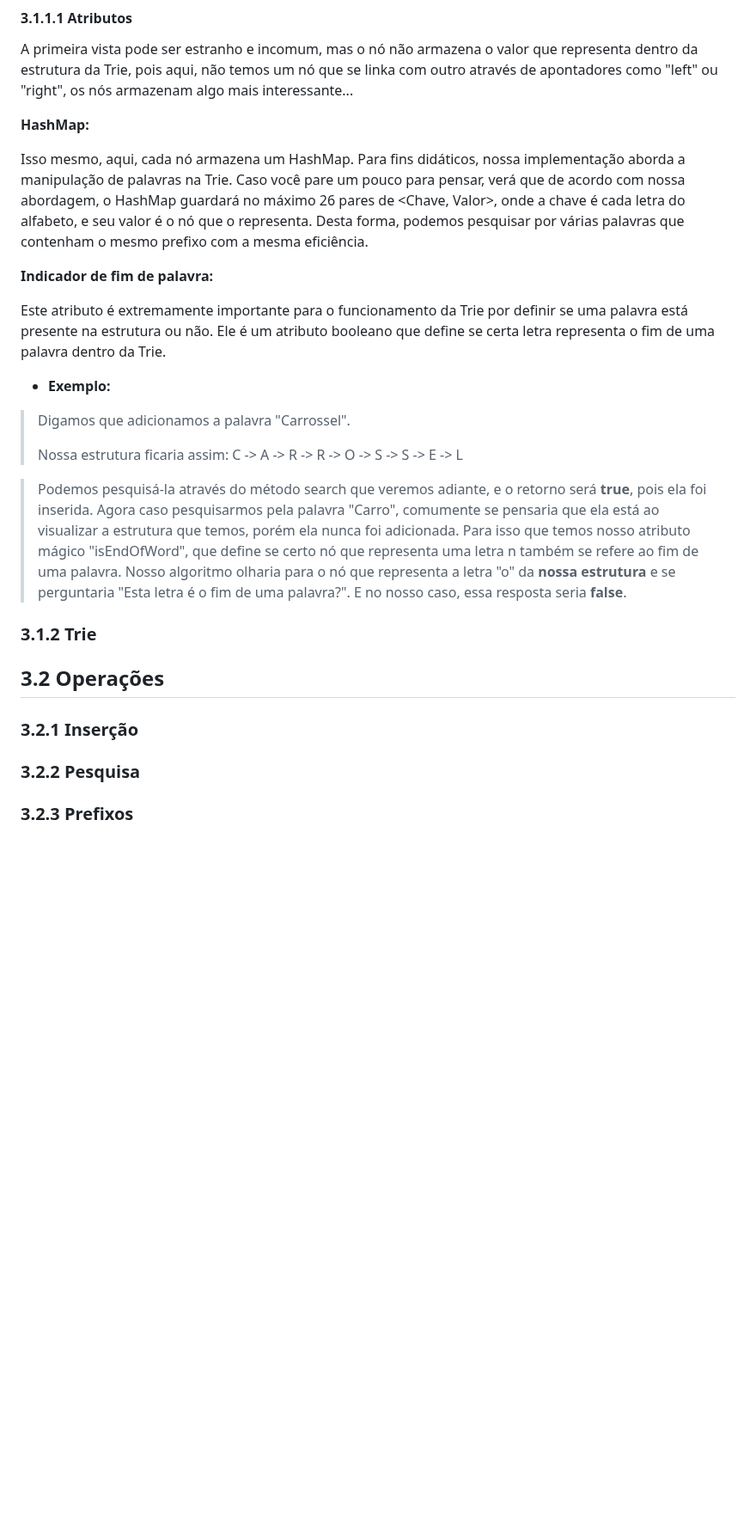
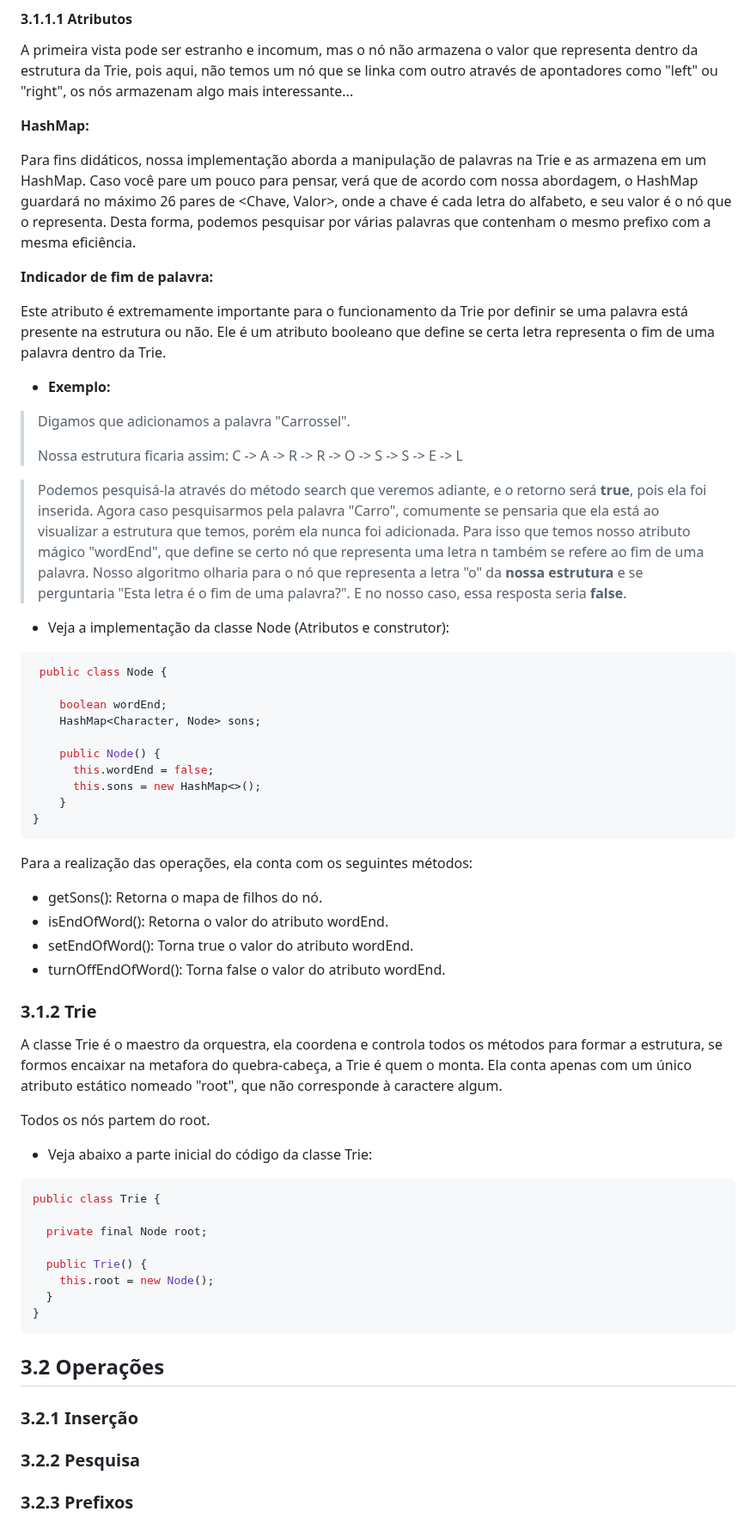
Before and after one commit to lucasfariasbl/trie-material, a Markdown page: MATERIAL.md, the part around the change. Shown at 86% size. Rendered like a GitHub page; blank space fills up the shorter version.

Commit message:
docs: 3.1 end
Clarified the explanation of the Trie structure and its components, including the use of HashMap and the role of the wordEnd attribute.

````diff
--- a/MATERIAL.md
+++ b/MATERIAL.md
@@ -9,7 +9,7 @@ A primeira vista pode ser estranho e incomum, mas o nó não armazena o valor qu
 
 **HashMap:**
 
-Isso mesmo, aqui, cada nó armazena um HashMap. Para fins didáticos, nossa implementação aborda a manipulação de palavras na Trie. Caso você pare um pouco para pensar, verá que de acordo com nossa abordagem, o HashMap guardará no máximo 26 pares de <Chave, Valor>, onde a chave é cada letra do alfabeto, e seu valor é o nó que o representa. Desta forma, podemos pesquisar por várias palavras que contenham o mesmo prefixo com a mesma eficiência.
+Para fins didáticos, nossa implementação aborda a manipulação de palavras na Trie e as armazena em um HashMap. Caso você pare um pouco para pensar, verá que de acordo com nossa abordagem, o HashMap guardará no máximo 26 pares de <Chave, Valor>, onde a chave é cada letra do alfabeto, e seu valor é o nó que o representa. Desta forma, podemos pesquisar por várias palavras que contenham o mesmo prefixo com a mesma eficiência.
 
 **Indicador de fim de palavra:**
 
@@ -20,11 +20,50 @@ Este atributo é extremamente importante para o funcionamento da Trie por defini
 >
 > Nossa estrutura ficaria assim: C -> A -> R -> R -> O -> S -> S -> E -> L
 
-> Podemos pesquisá-la através do método search que veremos adiante, e o retorno será **true**, pois ela foi inserida. Agora caso pesquisarmos pela palavra "Carro", comumente se pensaria que ela está ao visualizar a estrutura que temos, porém ela nunca foi adicionada. Para isso que temos nosso atributo mágico "isEndOfWord", que define se certo nó que representa uma letra n também se refere ao fim de uma palavra. Nosso algoritmo olharia para o nó que representa a letra "o" da **nossa estrutura** e se perguntaria "Esta letra é o fim de uma palavra?". E no nosso caso, essa resposta seria **false**.
+> Podemos pesquisá-la através do método search que veremos adiante, e o retorno será **true**, pois ela foi inserida. Agora caso pesquisarmos pela palavra "Carro", comumente se pensaria que ela está ao visualizar a estrutura que temos, porém ela nunca foi adicionada. Para isso que temos nosso atributo mágico "wordEnd", que define se certo nó que representa uma letra n também se refere ao fim de uma palavra. Nosso algoritmo olharia para o nó que representa a letra "o" da **nossa estrutura** e se perguntaria "Esta letra é o fim de uma palavra?". E no nosso caso, essa resposta seria **false**.
+
+- Veja a implementação da classe Node (Atributos e construtor):
+
+```java
+ public class Node {
+
+    boolean wordEnd;
+    HashMap<Character, Node> sons;
+
+    public Node() {
+      this.wordEnd = false;
+      this.sons = new HashMap<>();
+    }
+}
+```
+Para a realização das operações, ela conta com os seguintes métodos:
+
+- getSons(): Retorna o mapa de filhos do nó.
+- isEndOfWord(): Retorna o valor do atributo wordEnd.
+- setEndOfWord(): Torna true o valor do atributo wordEnd.
+- turnOffEndOfWord(): Torna false o valor do atributo wordEnd.
 
 ### 3.1.2 Trie
+A classe Trie é o maestro da orquestra, ela coordena e controla todos os métodos para formar a estrutura, se formos encaixar na metafora do quebra-cabeça, a Trie é quem o monta. Ela conta apenas com um único atributo estático nomeado "root", que não corresponde à caractere algum.
+
+Todos os nós partem do root.
+
+- Veja abaixo a parte inicial do código da classe Trie:
+
+```java
+public class Trie {
+
+  private final Node root;
+
+  public Trie() {
+    this.root = new Node();
+  }
+}
+```
+
 ## 3.2 Operações
 ### 3.2.1 Inserção
+
 ### 3.2.2 Pesquisa
 ### 3.2.3 Prefixos
 ## 3.3 Análise de complexidade de tempo e memória
````
